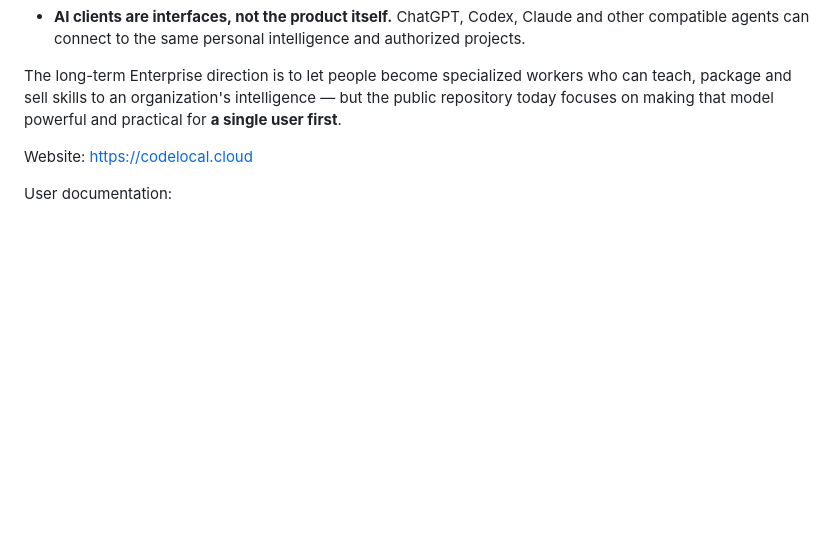
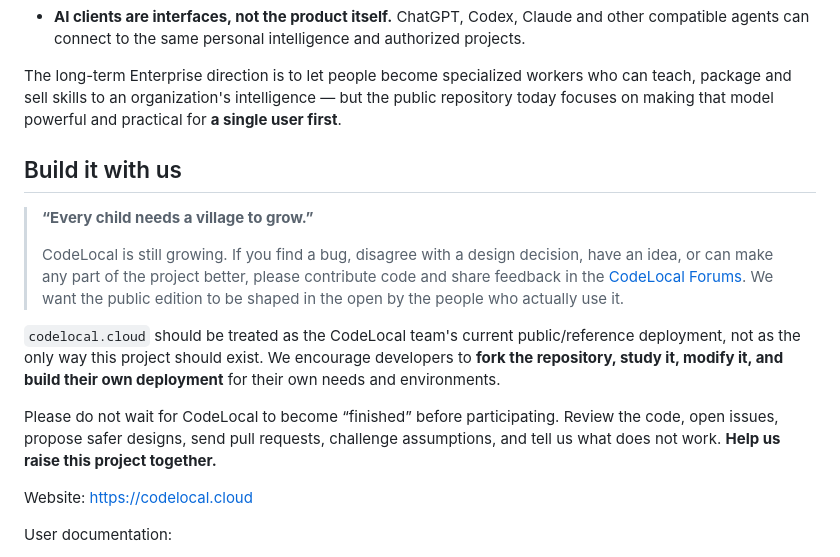
Before and after one commit to 0xmarkhydra/codelocal, a Markdown page: README.md, the part around the change. GitHub-like rendering; blank space fills up the shorter version.

Commit message:
docs: invite community contributions

```diff
--- a/README.md
+++ b/README.md
@@ -31,6 +31,16 @@ For the public edition:
 - **AI clients are interfaces, not the product itself.** ChatGPT, Codex, Claude and other compatible agents can connect to the same personal intelligence and authorized projects.
 
 The long-term Enterprise direction is to let people become specialized workers who can teach, package and sell skills to an organization's intelligence — but the public repository today focuses on making that model powerful and practical for **a single user first**.
+
+## Build it with us
+
+> **“Every child needs a village to grow.”**
+>
+> CodeLocal is still growing. If you find a bug, disagree with a design decision, have an idea, or can make any part of the project better, please contribute code and share feedback in the [CodeLocal Forums](https://codelocal.cloud/forums). We want the public edition to be shaped in the open by the people who actually use it.
+
+`codelocal.cloud` should be treated as the CodeLocal team's current public/reference deployment, not as the only way this project should exist. We encourage developers to **fork the repository, study it, modify it, and build their own deployment** for their own needs and environments.
+
+Please do not wait for CodeLocal to become “finished” before participating. Review the code, open issues, propose safer designs, send pull requests, challenge assumptions, and tell us what does not work. **Help us raise this project together.**
 
 Website: [https://codelocal.cloud](https://codelocal.cloud/)
 
```
